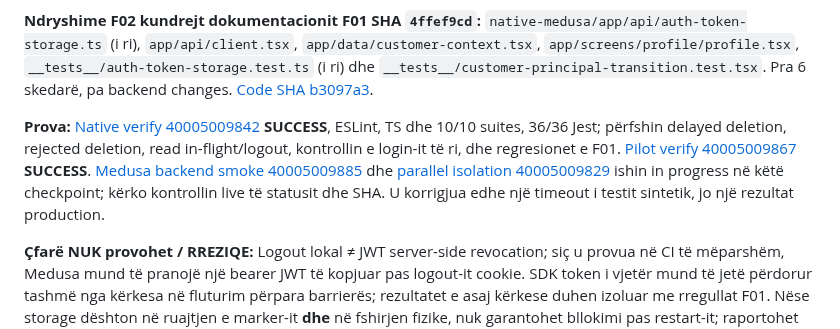
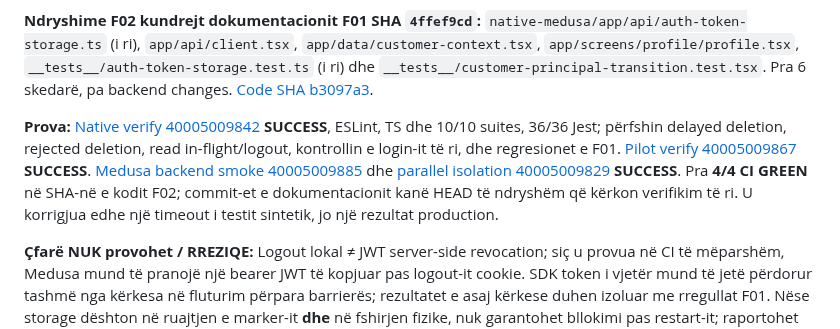
Before and after one commit to titanfit102-bit/ShqipShop, a Markdown page: docs/MASTER_HANDOFF.md, the part around the change. GitHub-like rendering.

Commit message:
docs: reconcile final F02 code SHA as 4/4 GitHub Actions GREEN

```diff
--- a/docs/MASTER_HANDOFF.md
+++ b/docs/MASTER_HANDOFF.md
@@ -313,7 +313,7 @@ Rrugët POST më poshtë janë lexuar në source v2.22.0; mos shpik PATCH/PUT os
 
 **Ndryshime F02 kundrejt dokumentacionit F01 SHA `4ffef9cd`:** `native-medusa/app/api/auth-token-storage.ts` (i ri), `app/api/client.tsx`, `app/data/customer-context.tsx`, `app/screens/profile/profile.tsx`, `__tests__/auth-token-storage.test.ts` (i ri) dhe `__tests__/customer-principal-transition.test.tsx`. Pra 6 skedarë, pa backend changes. [Code SHA b3097a3](https://github.com/titanfit102-bit/ShqipShop/commit/b3097a3d9f8b78a7d60a5418ca565e82b66a1905).
 
-**Prova:** [Native verify 40005009842](https://github.com/titanfit102-bit/ShqipShop/actions/runs/40005009842) **SUCCESS**, ESLint, TS dhe 10/10 suites, 36/36 Jest; përfshin delayed deletion, rejected deletion, read in-flight/logout, kontrollin e login-it të ri, dhe regresionet e F01. [Pilot verify 40005009867](https://github.com/titanfit102-bit/ShqipShop/actions/runs/40005009867) **SUCCESS**. [Medusa backend smoke 40005009885](https://github.com/titanfit102-bit/ShqipShop/actions/runs/40005009885) dhe [parallel isolation 40005009829](https://github.com/titanfit102-bit/ShqipShop/actions/runs/40005009829) ishin in progress në këtë checkpoint; kërko kontrollin live të statusit dhe SHA. U korrigjua edhe një timeout i testit sintetik, jo një rezultat production.
+**Prova:** [Native verify 40005009842](https://github.com/titanfit102-bit/ShqipShop/actions/runs/40005009842) **SUCCESS**, ESLint, TS dhe 10/10 suites, 36/36 Jest; përfshin delayed deletion, rejected deletion, read in-flight/logout, kontrollin e login-it të ri, dhe regresionet e F01. [Pilot verify 40005009867](https://github.com/titanfit102-bit/ShqipShop/actions/runs/40005009867) **SUCCESS**. [Medusa backend smoke 40005009885](https://github.com/titanfit102-bit/ShqipShop/actions/runs/40005009885) dhe [parallel isolation 40005009829](https://github.com/titanfit102-bit/ShqipShop/actions/runs/40005009829) **SUCCESS**. Pra **4/4 CI GREEN** në SHA-në e kodit F02; commit-et e dokumentacionit kanë HEAD të ndryshëm që kërkon verifikim të ri. U korrigjua edhe një timeout i testit sintetik, jo një rezultat production.
 
 **Çfarë NUK provohet / RREZIQE:** Logout lokal ≠ JWT server-side revocation; siç u provua në CI të mëparshëm, Medusa mund të pranojë një bearer JWT të kopjuar pas logout-it cookie. SDK token i vjetër mund të jetë përdorur tashmë nga kërkesa në fluturim përpara barrierës; rezultatet e asaj kërkese duhen izoluar me rregullat F01. Nëse storage dështon në ruajtjen e marker-it **dhe** në fshirjen fizike, nuk garantohet bllokimi pas restart-it; raportohet error në procesin aktiv. Nuk u provua real Android/iOS reboot, HTTP Authorization e2e, secure hardware storage, refresh/TTL/token blacklist/revocation, logout në të gjitha pajisjet. **F02 është CI verified në scope lokal, jo production-certified.**
 
```
